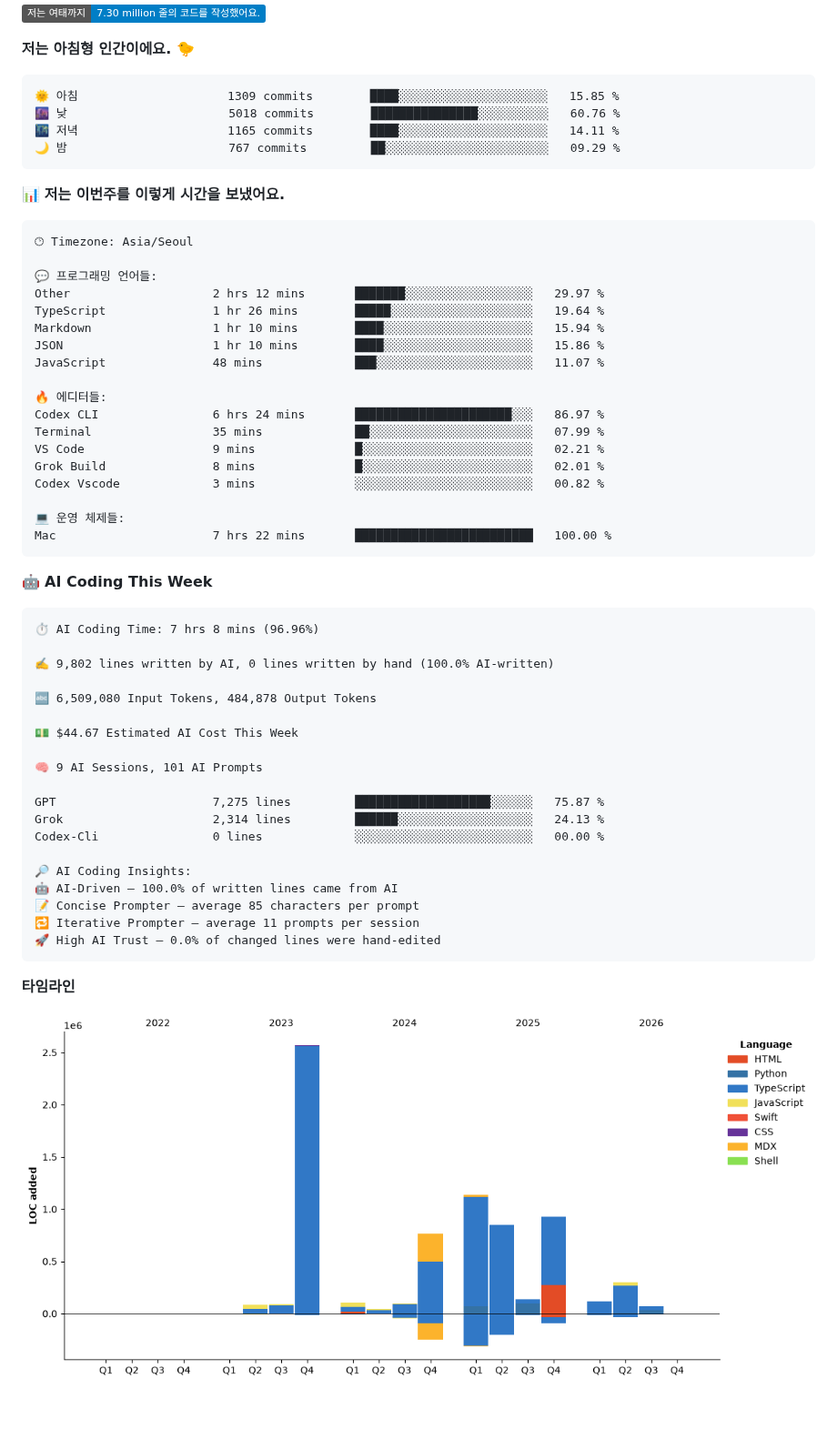
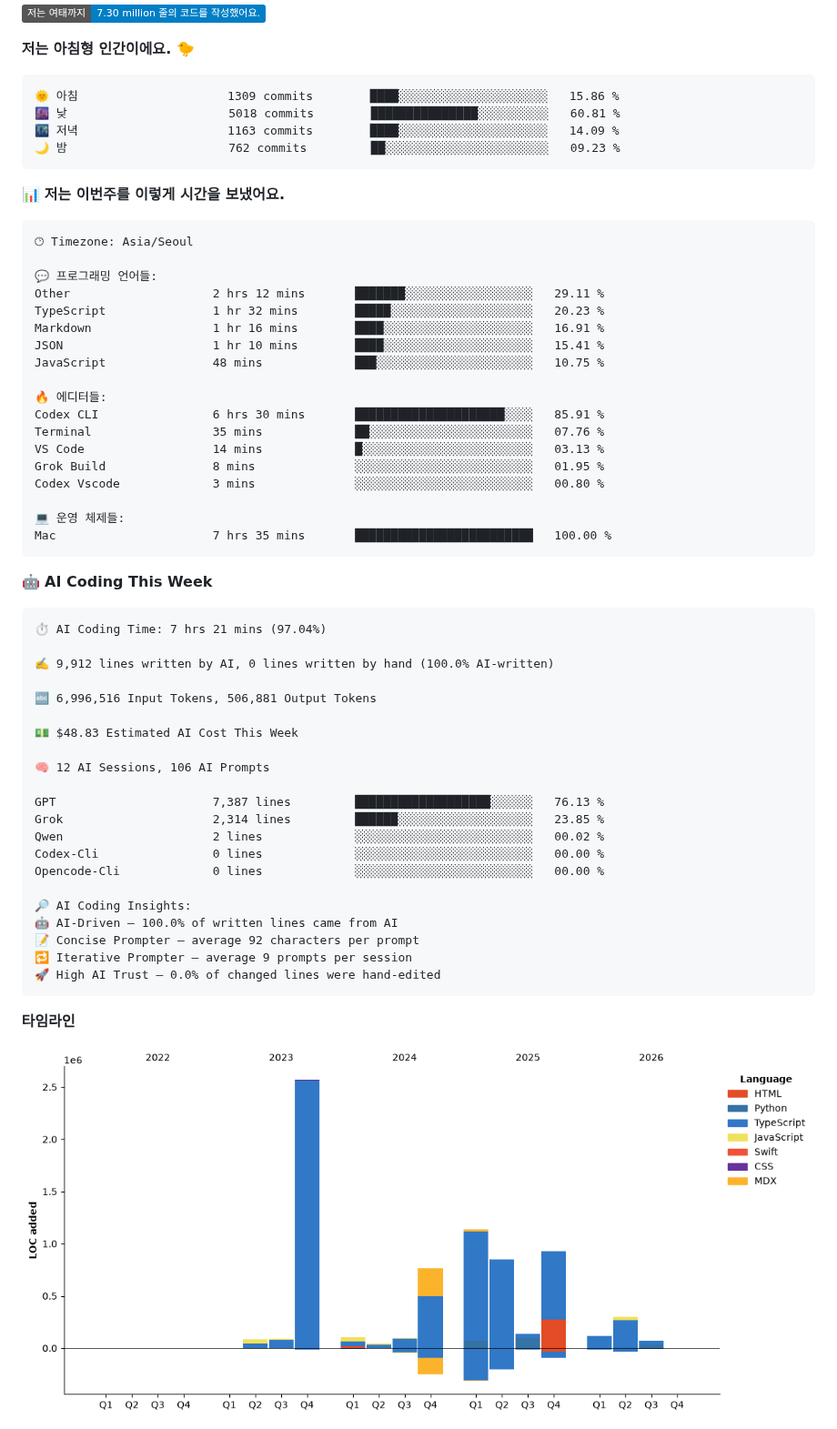
Before and after one commit to ruehan/ruehan, a Markdown page: README.md, the part around one of its changes. Shown at 91% size. Drawn GitHub-style; pictures changed too: assets/bar_graph.png; badges without logos; blank space fills up the shorter version.

Commit message:
Updated with Dev Metrics

````diff
--- a/README.md
+++ b/README.md
@@ -145,10 +145,10 @@
 **저는 아침형 인간이에요. 🐤**
 
 ```text
-🌞 아침                     1309 commits        ████░░░░░░░░░░░░░░░░░░░░░   15.85 %
-🌆 낮　                     5018 commits        ███████████████░░░░░░░░░░   60.76 %
-🌃 저녁                     1165 commits        ████░░░░░░░░░░░░░░░░░░░░░   14.11 %
-🌙 밤　                     767 commits         ██░░░░░░░░░░░░░░░░░░░░░░░   09.29 %
+🌞 아침                     1309 commits        ████░░░░░░░░░░░░░░░░░░░░░   15.86 %
+🌆 낮　                     5018 commits        ███████████████░░░░░░░░░░   60.81 %
+🌃 저녁                     1163 commits        ████░░░░░░░░░░░░░░░░░░░░░   14.09 %
+🌙 밤　                     762 commits         ██░░░░░░░░░░░░░░░░░░░░░░░   09.23 %
 ```
 
 
@@ -158,44 +158,46 @@
 🕑︎ Timezone: Asia/Seoul
 
 💬 프로그래밍 언어들:
-Other                    2 hrs 12 mins       ███████░░░░░░░░░░░░░░░░░░   29.97 %
-TypeScript               1 hr 26 mins        █████░░░░░░░░░░░░░░░░░░░░   19.64 %
-Markdown                 1 hr 10 mins        ████░░░░░░░░░░░░░░░░░░░░░   15.94 %
-JSON                     1 hr 10 mins        ████░░░░░░░░░░░░░░░░░░░░░   15.86 %
-JavaScript               48 mins             ███░░░░░░░░░░░░░░░░░░░░░░   11.07 %
+Other                    2 hrs 12 mins       ███████░░░░░░░░░░░░░░░░░░   29.11 %
+TypeScript               1 hr 32 mins        █████░░░░░░░░░░░░░░░░░░░░   20.23 %
+Markdown                 1 hr 16 mins        ████░░░░░░░░░░░░░░░░░░░░░   16.91 %
+JSON                     1 hr 10 mins        ████░░░░░░░░░░░░░░░░░░░░░   15.41 %
+JavaScript               48 mins             ███░░░░░░░░░░░░░░░░░░░░░░   10.75 %
 
 🔥 에디터들:
-Codex CLI                6 hrs 24 mins       ██████████████████████░░░   86.97 %
-Terminal                 35 mins             ██░░░░░░░░░░░░░░░░░░░░░░░   07.99 %
-VS Code                  9 mins              █░░░░░░░░░░░░░░░░░░░░░░░░   02.21 %
-Grok Build               8 mins              █░░░░░░░░░░░░░░░░░░░░░░░░   02.01 %
-Codex Vscode             3 mins              ░░░░░░░░░░░░░░░░░░░░░░░░░   00.82 %
+Codex CLI                6 hrs 30 mins       █████████████████████░░░░   85.91 %
+Terminal                 35 mins             ██░░░░░░░░░░░░░░░░░░░░░░░   07.76 %
+VS Code                  14 mins             █░░░░░░░░░░░░░░░░░░░░░░░░   03.13 %
+Grok Build               8 mins              ░░░░░░░░░░░░░░░░░░░░░░░░░   01.95 %
+Codex Vscode             3 mins              ░░░░░░░░░░░░░░░░░░░░░░░░░   00.80 %
 
 💻 운영 체제들:
-Mac                      7 hrs 22 mins       █████████████████████████   100.00 %
+Mac                      7 hrs 35 mins       █████████████████████████   100.00 %
 ```
 
 🤖 **AI Coding This Week**
 
 ```text
-⏱ AI Coding Time: 7 hrs 8 mins (96.96%)
+⏱ AI Coding Time: 7 hrs 21 mins (97.04%)
 
-✍️ 9,802 lines written by AI, 0 lines written by hand (100.0% AI-written)
+✍️ 9,912 lines written by AI, 0 lines written by hand (100.0% AI-written)
 
-🔤 6,509,080 Input Tokens, 484,878 Output Tokens
+🔤 6,996,516 Input Tokens, 506,881 Output Tokens
 
-💵 $44.67 Estimated AI Cost This Week
+💵 $48.83 Estimated AI Cost This Week
 
-🧠 9 AI Sessions, 101 AI Prompts
+🧠 12 AI Sessions, 106 AI Prompts
 
-GPT                      7,275 lines         ███████████████████░░░░░░   75.87 %
-Grok                     2,314 lines         ██████░░░░░░░░░░░░░░░░░░░   24.13 %
+GPT                      7,387 lines         ███████████████████░░░░░░   76.13 %
+Grok                     2,314 lines         ██████░░░░░░░░░░░░░░░░░░░   23.85 %
+Qwen                     2 lines             ░░░░░░░░░░░░░░░░░░░░░░░░░   00.02 %
 Codex-Cli                0 lines             ░░░░░░░░░░░░░░░░░░░░░░░░░   00.00 %
+Opencode-Cli             0 lines             ░░░░░░░░░░░░░░░░░░░░░░░░░   00.00 %
 
 🔎 AI Coding Insights:
 🤖 AI-Driven — 100.0% of written lines came from AI
-📝 Concise Prompter — average 85 characters per prompt
-🔁 Iterative Prompter — average 11 prompts per session
+📝 Concise Prompter — average 92 characters per prompt
+🔁 Iterative Prompter — average 9 prompts per session
 🚀 High AI Trust — 0.0% of changed lines were hand-edited
 ```
 
````
Also changed, not shown: other parts of README.md (+3 -3 lines).
